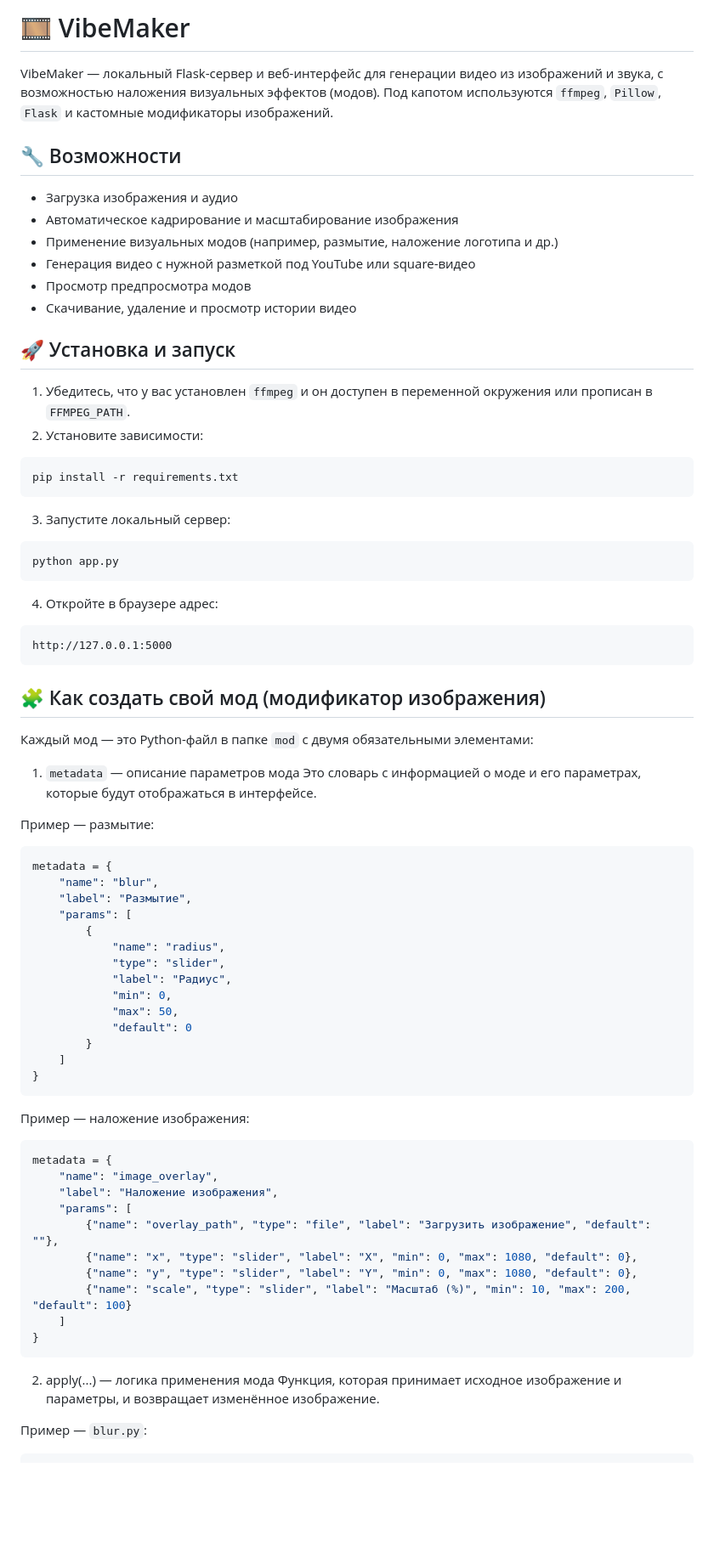
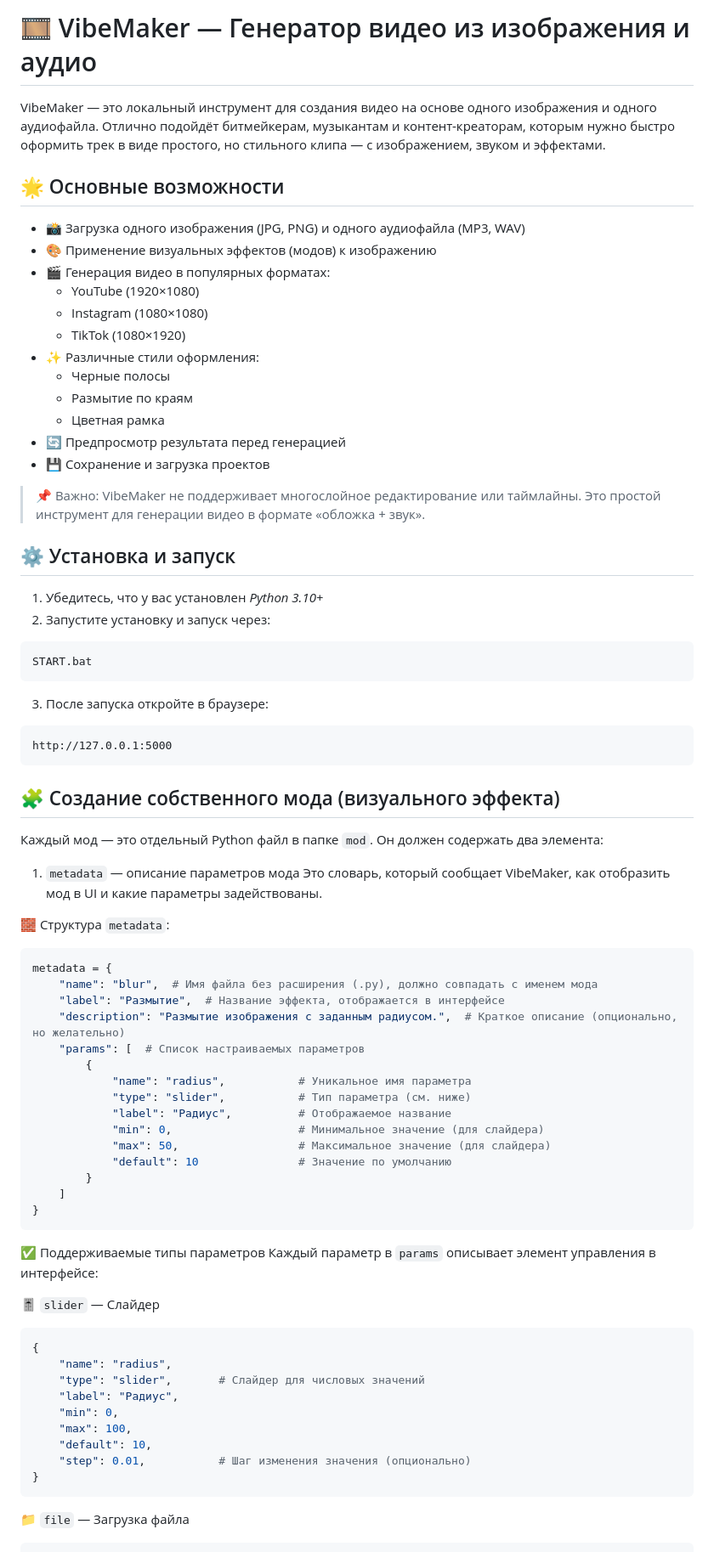
Before and after one commit to Xrisofor/VibeMaker, a Markdown page: README.md, the part around the change printed below. Shown: that part at 85% size. GitHub-like rendering; blank space fills up the shorter version.

````diff
--- a/README.md
+++ b/README.md
@@ -1,73 +1,75 @@
-# 🎞️ VibeMaker
+# 🎞️ VibeMaker — Генератор видео из изображения и аудио
 
-VibeMaker — локальный Flask-сервер и веб-интерфейс для генерации видео из изображений и звука, с возможностью наложения визуальных эффектов (модов). Под капотом используются `ffmpeg`, `Pillow`, `Flask` и кастомные модификаторы изображений.
+VibeMaker — это локальный инструмент для создания видео на основе одного изображения и одного аудиофайла. Отлично подойдёт битмейкерам, музыкантам и контент-креаторам, которым нужно быстро оформить трек в виде простого, но стильного клипа — с изображением, звуком и эффектами.
 
-## 🔧 Возможности
+## 🌟 Основные возможности
 
-- Загрузка изображения и аудио
-- Автоматическое кадрирование и масштабирование изображения
-- Применение визуальных модов (например, размытие, наложение логотипа и др.)
-- Генерация видео с нужной разметкой под YouTube или square-видео
-- Просмотр предпросмотра модов
-- Скачивание, удаление и просмотр истории видео
+- 📸 Загрузка одного изображения (JPG, PNG) и одного аудиофайла (MP3, WAV)
+- 🎨 Применение визуальных эффектов (модов) к изображению
+- 🎬 Генерация видео в популярных форматах:
+  - YouTube (1920×1080)
+  - Instagram (1080×1080)
+  - TikTok (1080×1920)
+- ✨ Различные стили оформления:
+  - Черные полосы
+  - Размытие по краям
+  - Цветная рамка
+- 🔄 Предпросмотр результата перед генерацией
+- 💾 Сохранение и загрузка проектов
 
-## 🚀 Установка и запуск
+> 📌 Важно: VibeMaker не поддерживает многослойное редактирование или таймлайны. Это простой инструмент для генерации видео в формате «обложка + звук».
 
-1. Убедитесь, что у вас установлен `ffmpeg` и он доступен в переменной окружения или прописан в `FFMPEG_PATH`.
-2. Установите зависимости:
+## ⚙️ Установка и запуск
+1. Убедитесь, что у вас установлен *Python 3.10+*
+2. Запустите установку и запуск через:
 ```bash
-pip install -r requirements.txt
+START.bat
 ```
-3. Запустите локальный сервер:
-```bash
-python app.py
-```
-4. Откройте в браузере адрес:
+3. После запуска откройте в браузере:
 ```
 http://127.0.0.1:5000
 ```
 
-## 🧩 Как создать свой мод (модификатор изображения)
-Каждый мод — это Python-файл в папке `mod` с двумя обязательными элементами:
+## 🧩 Создание собственного мода (визуального эффекта)
+Каждый мод — это отдельный Python файл в папке `mod`. Он должен содержать два элемента:
 
 1. `metadata` — описание параметров мода
-Это словарь с информацией о моде и его параметрах, которые будут отображаться в интерфейсе.
+Это словарь, который сообщает VibeMaker, как отобразить мод в UI и какие параметры задействованы.
 
-Пример — размытие:
+🧱 Структура `metadata`:
 ```python
 metadata = {
-    "name": "blur",
-    "label": "Размытие",
-    "params": [
+    "name": "blur",  # Имя файла без расширения (.py), должно совпадать с именем мода
+    "label": "Размытие",  # Название эффекта, отображается в интерфейсе
+    "description": "Размытие изображения с заданным радиусом.",  # Краткое описание (опционально, но желательно)
+    "params": [  # Список настраиваемых параметров
         {
-            "name": "radius",
-            "type": "slider",
-            "label": "Радиус",
-            "min": 0,
-            "max": 50,
-            "default": 0
+            "name": "radius",           # Уникальное имя параметра
+            "type": "slider",           # Тип параметра (см. ниже)
+            "label": "Радиус",          # Отображаемое название
+            "min": 0,                   # Минимальное значение (для слайдера)
+            "max": 50,                  # Максимальное значение (для слайдера)
+            "default": 10               # Значение по умолчанию
         }
     ]
 }
 ```
 
-Пример — наложение изображения:
+✅ Поддерживаемые типы параметров
+Каждый параметр в `params` описывает элемент управления в интерфейсе:
+
+🎚️ `slider` — Слайдер
 ```python
-metadata = {
-    "name": "image_overlay",
-    "label": "Наложение изображения",
-    "params": [
-        {"name": "overlay_path", "type": "file", "label": "Загрузить изображение", "default": ""},
-        {"name": "x", "type": "slider", "label": "X", "min": 0, "max": 1080, "default": 0},
-        {"name": "y", "type": "slider", "label": "Y", "min": 0, "max": 1080, "default": 0},
-        {"name": "scale", "type": "slider", "label": "Масштаб (%)", "min": 10, "max": 200, "default": 100}
-    ]
+{
+    "name": "radius",
+    "type": "slider",       # Слайдер для числовых значений
+    "label": "Радиус",
+    "min": 0,
+    "max": 100,
+    "default": 10,
+    "step": 0.01,           # Шаг изменения значения (опционально)
 }
 ```
 
-2. apply(...) — логика применения мода
-Функция, которая принимает исходное изображение и параметры, и возвращает изменённое изображение.
-
-Пример — `blur.py`:
-
+📁 `file` — Загрузка файла
 ```python
````
Also changed, not shown: other parts of README.md (+45 -14 lines).
